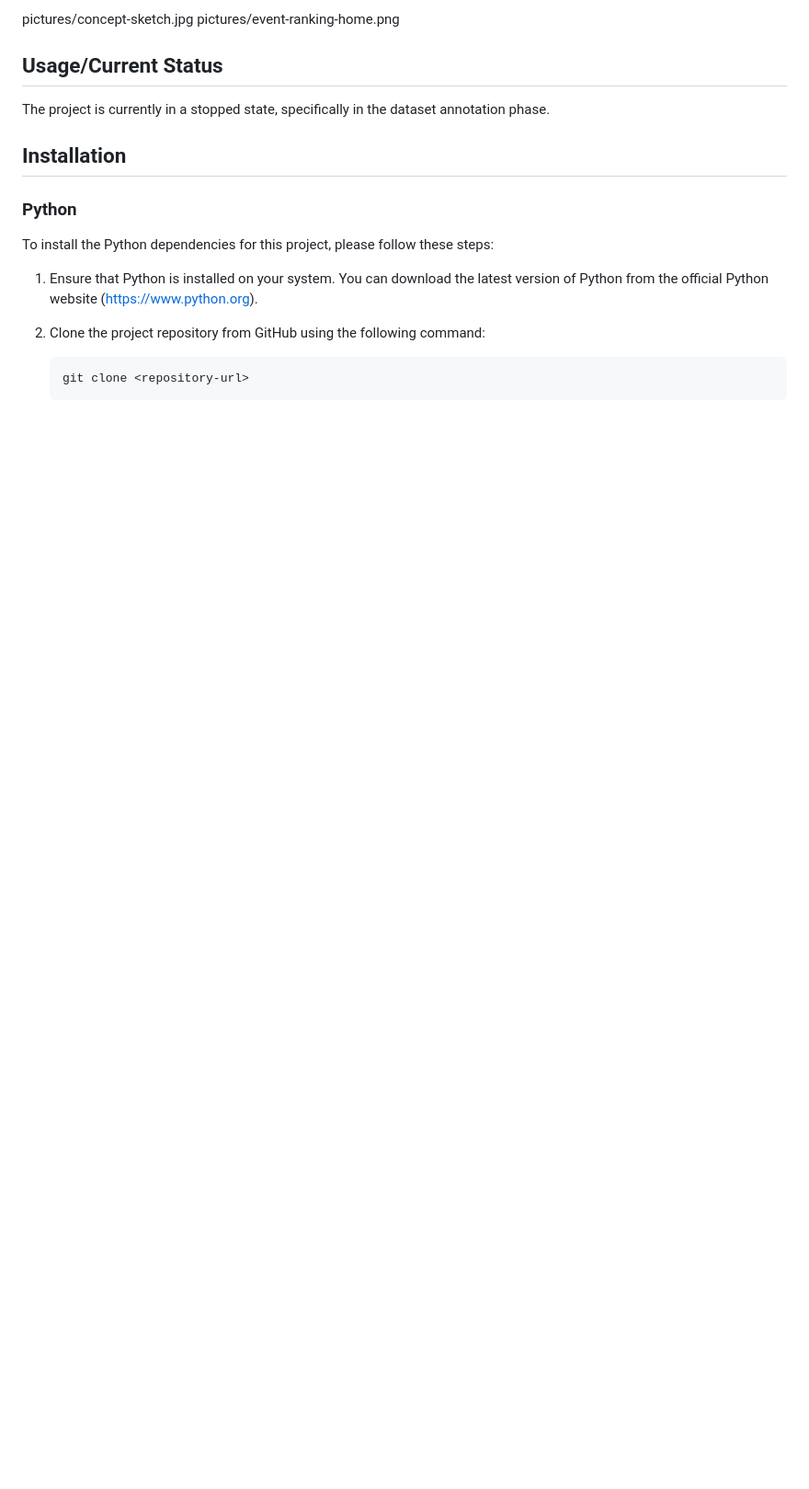
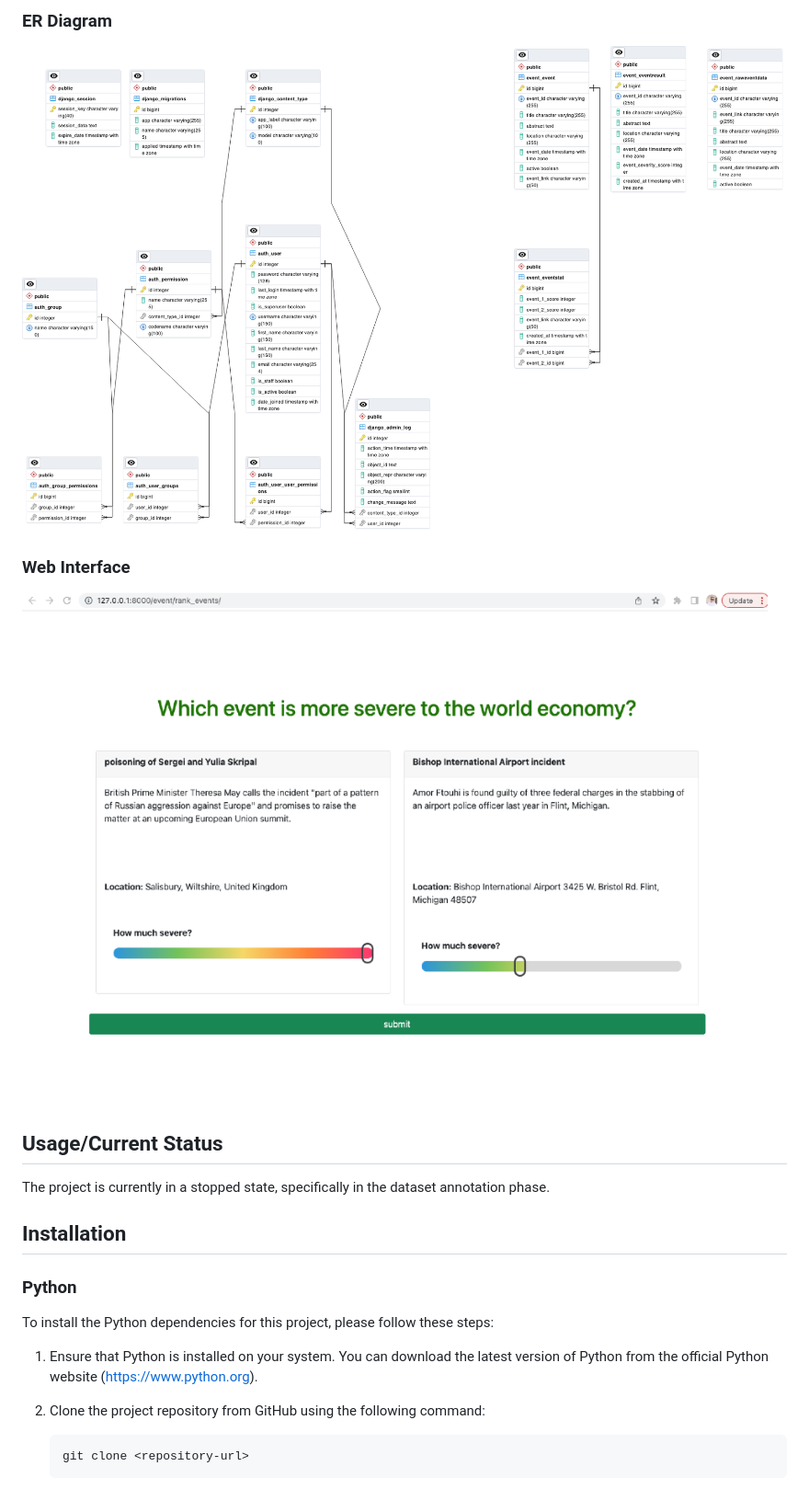
Before and after one commit to Najeeb-Shams/Event-Sevirity-Scorer, a Markdown page: README.md, the part around the change printed below. Shown: that part at 92% size. GitHub-like rendering; blank space fills up the shorter version.

```diff
--- a/README.md
+++ b/README.md
@@ -6,6 +8,9 @@ Event-Severity-Scorer (ESS) is a pair-wise Event severity score system developed
 
-pictures/concept-sketch.jpg
-pictures/event-ranking-home.png
+### ER Diagram
+![Alt Text](pictures/ERD.png)
+
+### Web Interface
+![Alt Text](pictures/event-ranking-home.png)
 
 ## Usage/Current Status
 
```
Also changed, not shown: other parts of README.md (+2 -0 lines).
